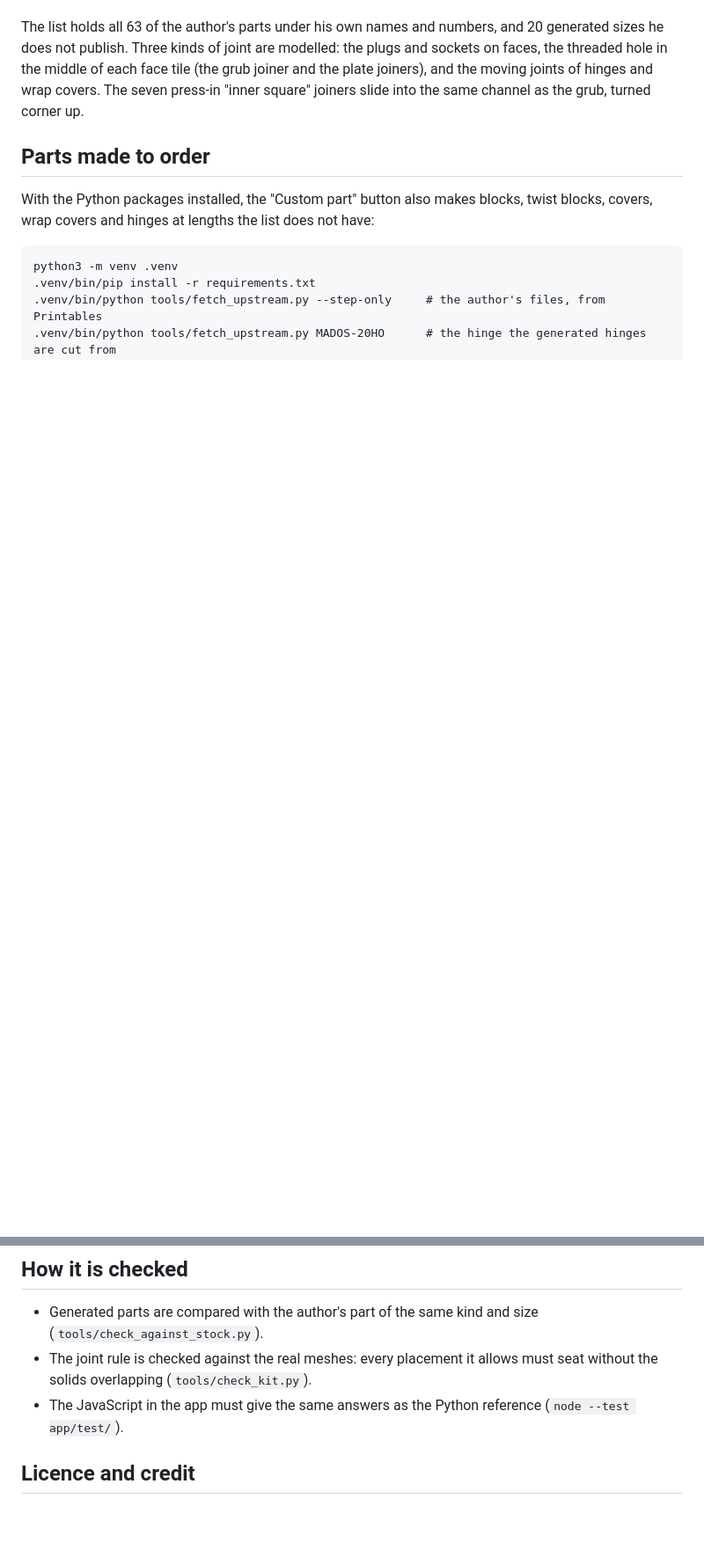
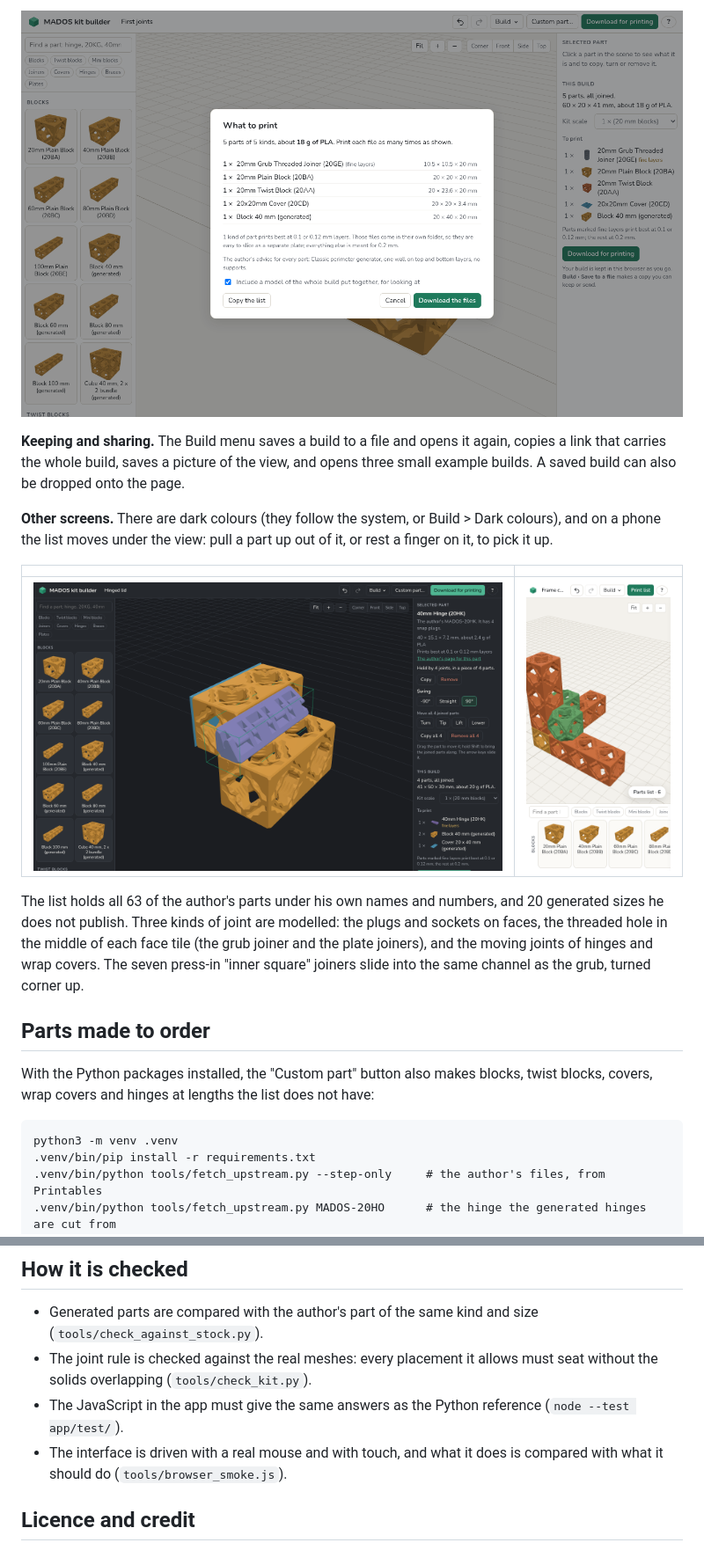
Before and after one commit to AlexK-Notable/mados-kit-builder, a Markdown page: README.md, 2 parts joined by grey strips. Shown at 88% size. Drawn GitHub-style; pictures changed too: docs/dark.png (added), docs/phone.png (added), docs/print-list.png (added); blank space fills up the shorter version.

```diff
--- a/README.md
+++ b/README.md
@@ -28,3 +43,16 @@ The `app/` folder is a plain static web page, so any web host can serve it as it
+![The list of what to print, with sizes and layer heights](docs/print-list.png)
+
+**Keeping and sharing.** The Build menu saves a build to a file and opens it again,
+copies a link that carries the whole build, saves a picture of the view, and opens three
+small example builds. A saved build can also be dropped onto the page.
+
+**Other screens.** There are dark colours (they follow the system, or Build > Dark
+colours), and on a phone the list moves under the view: pull a part up out of it, or rest
+a finger on it, to pick it up.
+
+| | |
+|---|---|
+| ![The builder in dark colours with a hinge selected](docs/dark.png) | ![The builder on a phone-sized screen](docs/phone.png) |
 
 The list holds all 63 of the author's parts under his own names and numbers, and 20
 generated sizes he does not publish. Three kinds of joint are modelled: the plugs and
@@ -92,6 +122,8 @@ rebuilds only the named parts).
   without the solids overlapping (`tools/check_kit.py`).
 - The JavaScript in the app must give the same answers as the Python reference
   (`node --test app/test/`).
+- The interface is driven with a real mouse and with touch, and what it does is compared
+  with what it should do (`tools/browser_smoke.js`).
 
 ## Licence and credit
 
```
Also changed, not shown: other parts of README.md (+31 -14 lines), docs/builder.png, docs/snapping.png (added), 4 other files.
